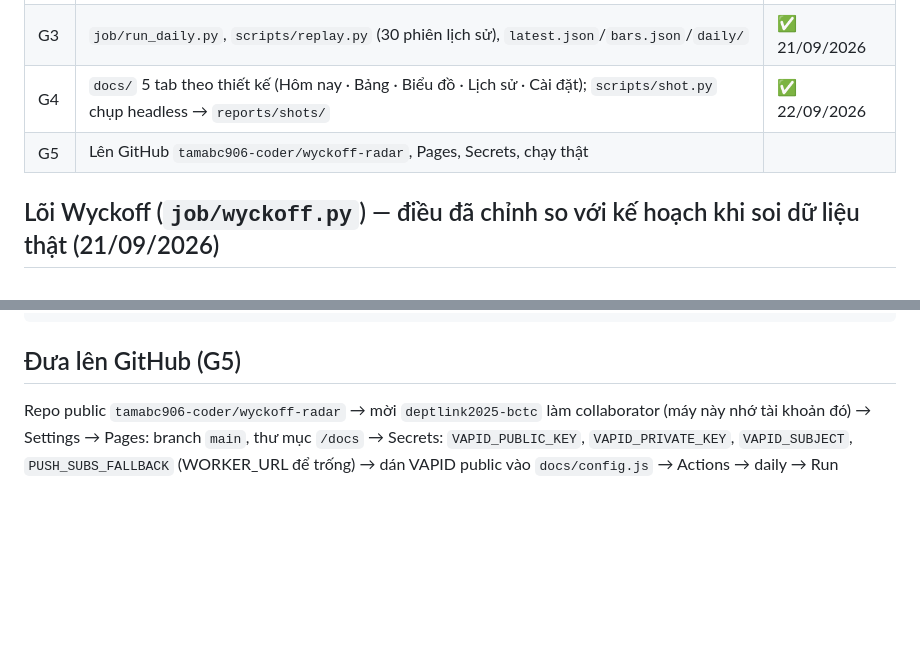
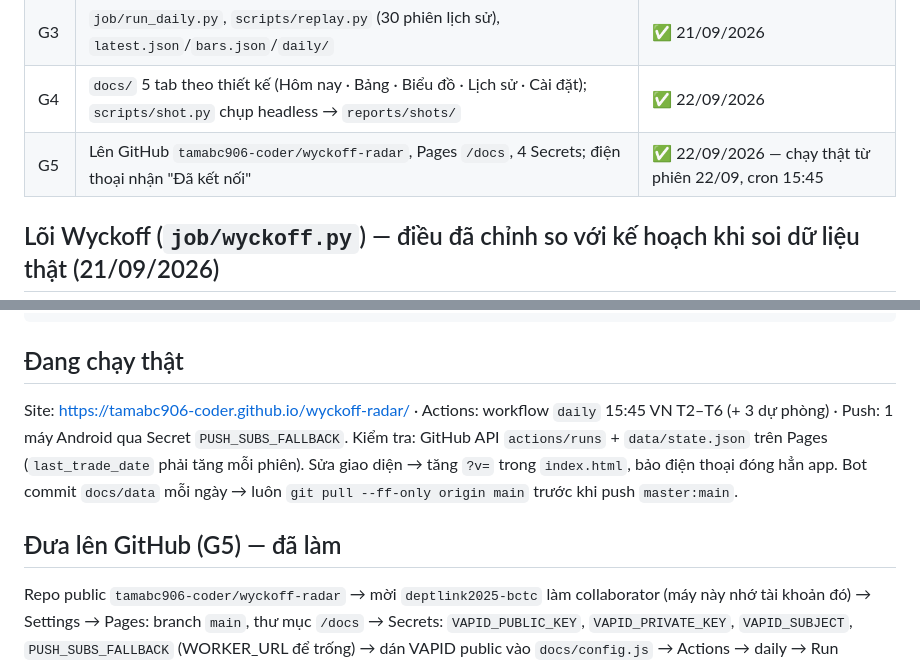
Before and after one commit to tamabc906-coder/wyckoff-radar, a Markdown page: README.md, 2 parts joined by grey strips. Drawn GitHub-style; blank space fills up the shorter version.

Commit message:
G5: README — đã chạy thật 22/09/2026

````diff
--- a/README.md
+++ b/README.md
@@ -24,7 +24,7 @@ Thiết kế giao diện: https://claude.ai/artifact/Kv3gudduQb4R8YR1Jk8A63
 | G2 | `scripts/measure.py` — đo 11 năm → `reports/measure-2026-09-21.md`, `docs/data/stats.json`; chốt `events_disabled` | ✅ 21/09/2026 |
 | G3 | `job/run_daily.py`, `scripts/replay.py` (30 phiên lịch sử), `latest.json`/`bars.json`/`daily/` | ✅ 21/09/2026 |
 | G4 | `docs/` 5 tab theo thiết kế (Hôm nay · Bảng · Biểu đồ · Lịch sử · Cài đặt); `scripts/shot.py` chụp headless → `reports/shots/` | ✅ 22/09/2026 |
-| G5 | Lên GitHub `tamabc906-coder/wyckoff-radar`, Pages, Secrets, chạy thật | |
+| G5 | Lên GitHub `tamabc906-coder/wyckoff-radar`, Pages `/docs`, 4 Secrets; điện thoại nhận "Đã kết nối" | ✅ 22/09/2026 — chạy thật từ phiên 22/09, cron 15:45 |
 
 ## Lõi Wyckoff (`job/wyckoff.py`) — điều đã chỉnh so với kế hoạch khi soi dữ liệu thật (21/09/2026)
 
@@ -71,7 +71,14 @@ data/     history.json                        40 mã × ~2.700 nến từ 2015-1
 docs/     PWA + docs/data/{latest,bars,state,settings,watchlist}.json + daily/
 ```
 
-## Đưa lên GitHub (G5)
+## Đang chạy thật
+
+Site: https://tamabc906-coder.github.io/wyckoff-radar/ · Actions: workflow `daily` 15:45 VN T2–T6 (+ 3 dự phòng) ·
+Push: 1 máy Android qua Secret `PUSH_SUBS_FALLBACK`. Kiểm tra: GitHub API `actions/runs` + `data/state.json` trên
+Pages (`last_trade_date` phải tăng mỗi phiên). Sửa giao diện → tăng `?v=` trong `index.html`, bảo điện thoại đóng
+hẳn app. Bot commit `docs/data` mỗi ngày → luôn `git pull --ff-only origin main` trước khi push `master:main`.
+
+## Đưa lên GitHub (G5) — đã làm
 
 Repo public `tamabc906-coder/wyckoff-radar` → mời `deptlink2025-bctc` làm collaborator (máy này nhớ tài khoản
 đó) → Settings → Pages: branch `main`, thư mục `/docs` → Secrets: `VAPID_PUBLIC_KEY`, `VAPID_PRIVATE_KEY`,
````
